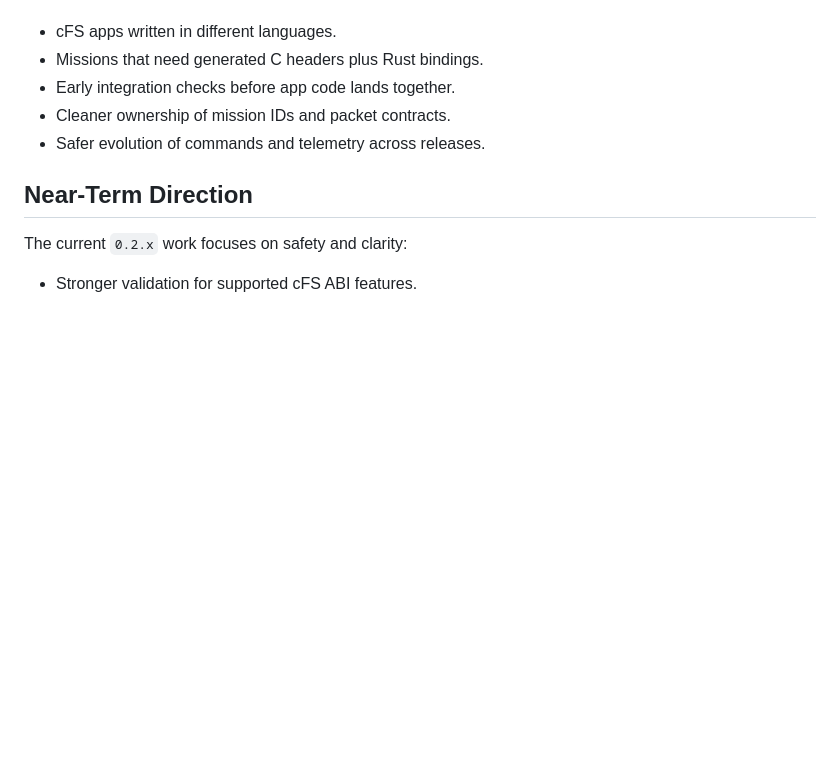
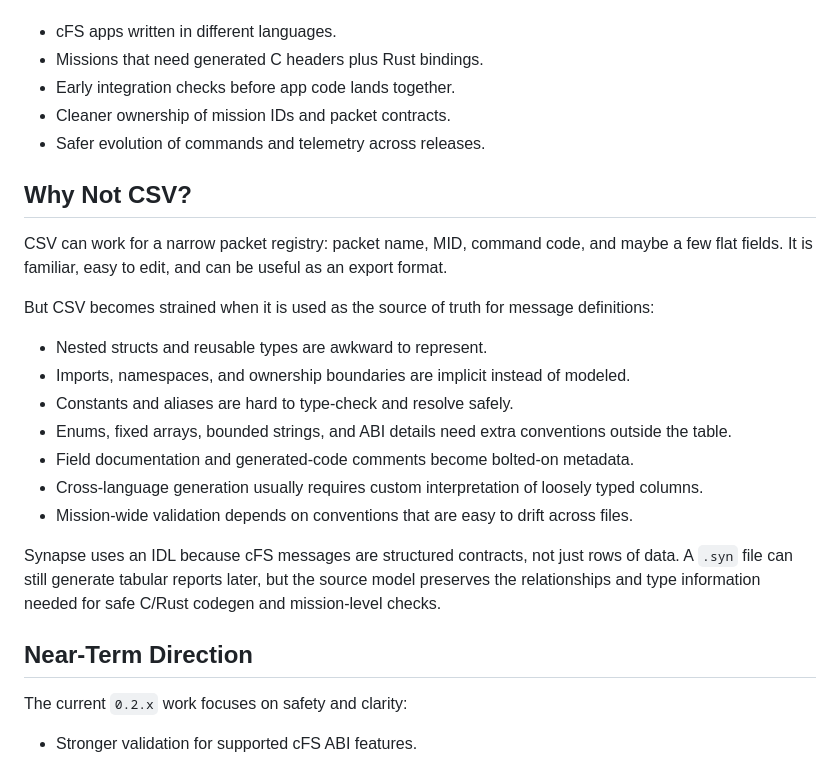
Before and after one commit to sjbeskur/synapse, a Markdown page: docs/one-pager.md, the part around the change. Rendered like a GitHub page; blank space fills up the shorter version.

Commit message:
feat: this vs csv

```diff
--- a/docs/one-pager.md
+++ b/docs/one-pager.md
@@ -66,6 +66,22 @@ That makes Synapse useful for:
 - Cleaner ownership of mission IDs and packet contracts.
 - Safer evolution of commands and telemetry across releases.
 
+## Why Not CSV?
+
+CSV can work for a narrow packet registry: packet name, MID, command code, and maybe a few flat fields. It is familiar, easy to edit, and can be useful as an export format.
+
+But CSV becomes strained when it is used as the source of truth for message definitions:
+
+- Nested structs and reusable types are awkward to represent.
+- Imports, namespaces, and ownership boundaries are implicit instead of modeled.
+- Constants and aliases are hard to type-check and resolve safely.
+- Enums, fixed arrays, bounded strings, and ABI details need extra conventions outside the table.
+- Field documentation and generated-code comments become bolted-on metadata.
+- Cross-language generation usually requires custom interpretation of loosely typed columns.
+- Mission-wide validation depends on conventions that are easy to drift across files.
+
+Synapse uses an IDL because cFS messages are structured contracts, not just rows of data. A `.syn` file can still generate tabular reports later, but the source model preserves the relationships and type information needed for safe C/Rust codegen and mission-level checks.
+
 ## Near-Term Direction
 
 The current `0.2.x` work focuses on safety and clarity:
```
